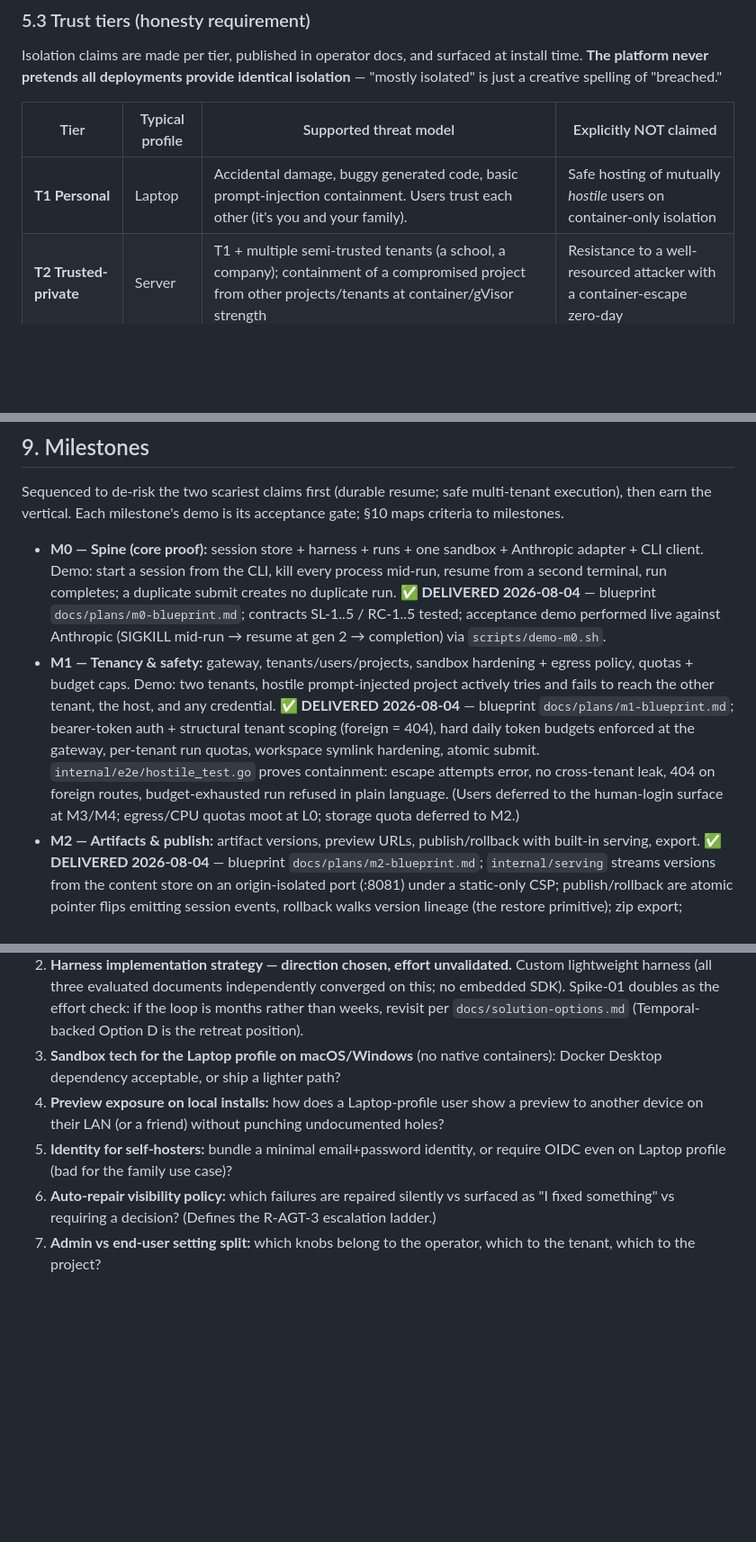
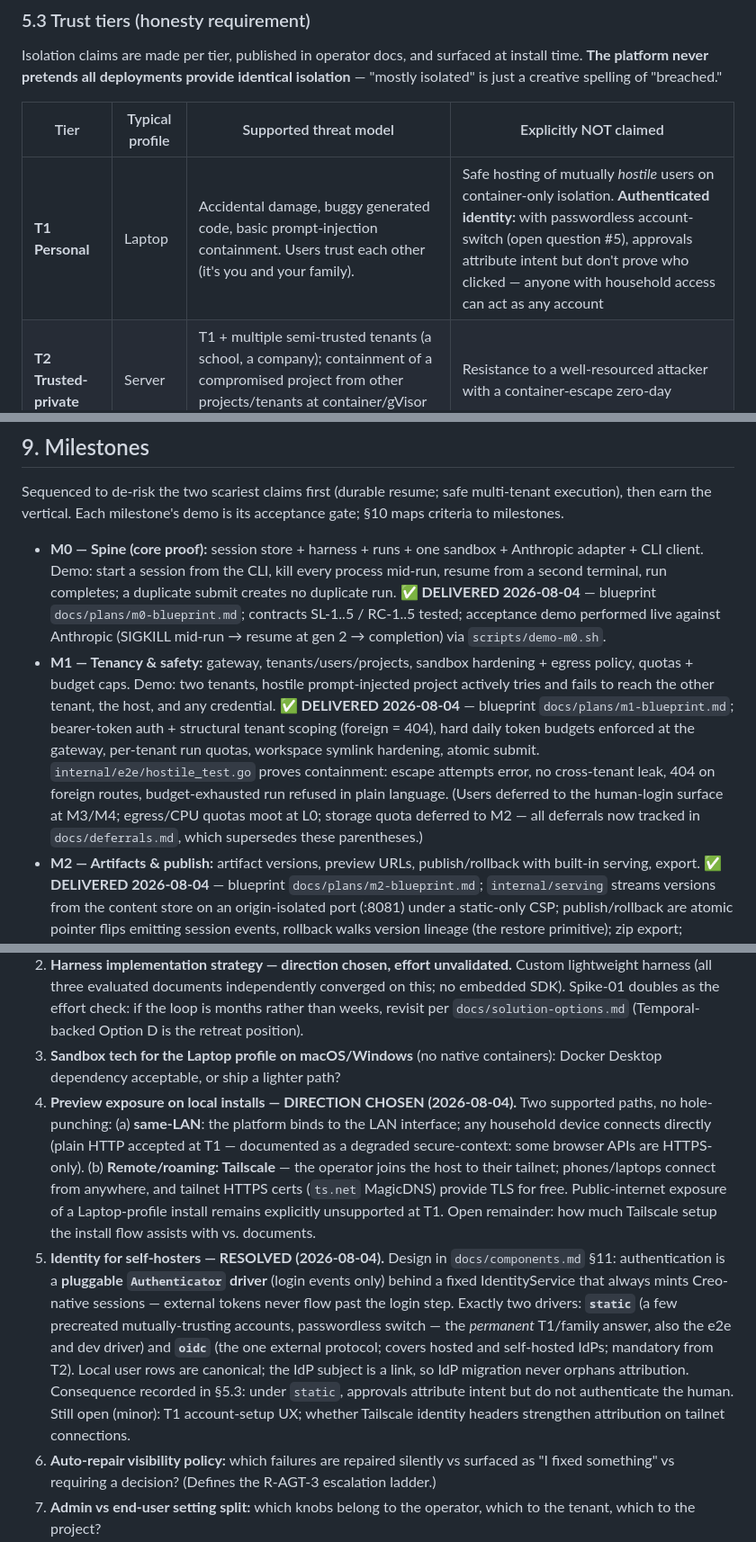
Before and after one commit to korya/creo, a Markdown page: PRD.md, 3 parts joined by grey strips. Shown at 90% size. Rendered like a GitHub page; blank space fills up the shorter version.

```diff
--- a/PRD.md
+++ b/PRD.md
@@ -254,7 +254,7 @@ Isolation claims are made per tier, published in operator docs, and surfaced at
 
 | Tier | Typical profile | Supported threat model | Explicitly NOT claimed |
 |---|---|---|---|
-| **T1 Personal** | Laptop | Accidental damage, buggy generated code, basic prompt-injection containment. Users trust each other (it's you and your family). | Safe hosting of mutually *hostile* users on container-only isolation |
+| **T1 Personal** | Laptop | Accidental damage, buggy generated code, basic prompt-injection containment. Users trust each other (it's you and your family). | Safe hosting of mutually *hostile* users on container-only isolation. **Authenticated identity:** with passwordless account-switch (open question #5), approvals attribute intent but don't prove who clicked — anyone with household access can act as any account |
 | **T2 Trusted-private** | Server | T1 + multiple semi-trusted tenants (a school, a company); containment of a compromised project from other projects/tenants at container/gVisor strength | Resistance to a well-resourced attacker with a container-escape zero-day |
 | **T3 Hostile multi-tenant** | Cluster | Arbitrary anonymous internet users actively attacking the platform and each other; hardened runtimes (Kata/gVisor/microVM), full egress control | — (this is the full claim) |
 
@@ -308,7 +308,7 @@ Same core, three supported shapes; each maps to a trust tier (§5.3):
 Sequenced to de-risk the two scariest claims first (durable resume; safe multi-tenant execution), then earn the vertical. Each milestone's demo is its acceptance gate; §10 maps criteria to milestones.
 
 - **M0 — Spine (core proof):** session store + harness + runs + one sandbox + Anthropic adapter + CLI client. Demo: start a session from the CLI, kill every process mid-run, resume from a second terminal, run completes; a duplicate submit creates no duplicate run. **✅ DELIVERED 2026-08-04** — blueprint `docs/plans/m0-blueprint.md`; contracts SL-1..5 / RC-1..5 tested; acceptance demo performed live against Anthropic (SIGKILL mid-run → resume at gen 2 → completion) via `scripts/demo-m0.sh`.
-- **M1 — Tenancy & safety:** gateway, tenants/users/projects, sandbox hardening + egress policy, quotas + budget caps. Demo: two tenants, hostile prompt-injected project actively tries and fails to reach the other tenant, the host, and any credential. **✅ DELIVERED 2026-08-04** — blueprint `docs/plans/m1-blueprint.md`; bearer-token auth + structural tenant scoping (foreign = 404), hard daily token budgets enforced at the gateway, per-tenant run quotas, workspace symlink hardening, atomic submit. `internal/e2e/hostile_test.go` proves containment: escape attempts error, no cross-tenant leak, 404 on foreign routes, budget-exhausted run refused in plain language. (Users deferred to the human-login surface at M3/M4; egress/CPU quotas moot at L0; storage quota deferred to M2.)
+- **M1 — Tenancy & safety:** gateway, tenants/users/projects, sandbox hardening + egress policy, quotas + budget caps. Demo: two tenants, hostile prompt-injected project actively tries and fails to reach the other tenant, the host, and any credential. **✅ DELIVERED 2026-08-04** — blueprint `docs/plans/m1-blueprint.md`; bearer-token auth + structural tenant scoping (foreign = 404), hard daily token budgets enforced at the gateway, per-tenant run quotas, workspace symlink hardening, atomic submit. `internal/e2e/hostile_test.go` proves containment: escape attempts error, no cross-tenant leak, 404 on foreign routes, budget-exhausted run refused in plain language. (Users deferred to the human-login surface at M3/M4; egress/CPU quotas moot at L0; storage quota deferred to M2 — all deferrals now tracked in `docs/deferrals.md`, which supersedes these parentheses.)
 - **M2 — Artifacts & publish:** artifact versions, preview URLs, publish/rollback with built-in serving, export. **✅ DELIVERED 2026-08-04** — blueprint `docs/plans/m2-blueprint.md`; `internal/serving` streams versions from the content store on an origin-isolated port (:8081) under a static-only CSP; publish/rollback are atomic pointer flips emitting session events, rollback walks version lineage (the restore primitive); zip export; preview via capability URL (T1). e2e proves build→publish→rollback→export→preview plus origin isolation and wrong-secret 404.
 - **M3 — Websites vertical alpha:** vertical profile + reference web client; the R-WEB-3 loop works for a friendly non-coder with a human on call. **✅ DELIVERED 2026-08-04** — blueprint `docs/plans/m3-blueprint.md`; `internal/profile` makes the websites vertical first-class data (L0 execution enforced by `ValidatePalette`, artifact-policy CSP, explicit site language); a Vite/TypeScript reference client (`web/`) embedded via `internal/webui` serves the chat + live-preview + publish loop at `/`, consuming only the public API. Tested: Go profile/enforcement units, vitest on the client's API layer, e2e proving the SPA is served and the describe→publish loop works, plus a live manual run.
 - **M4 — Multi-device & polish:** second-device resume UX, cross-device approvals, idle-park/wake tuning, error-language pass (R-AGT-2/3), OpenAI-compat adapter validated against at least one local model.
@@ -363,8 +363,8 @@ Ordered roughly by how soon they block work.
 1. **Session store technology — RESOLVED (2026-08-03).** Embedded **SQLite for all single-node profiles** (Laptop + Server — the actual deployment reality of ~95% of self-host installs); **Postgres as the Cluster-profile adapter**, added behind the same narrow storage interface when that profile becomes real; pure-file storage evaluated and rejected (hand-building ACID is more code and more risk than SQLite, which ships it). Restores the true single-binary self-host story. The dual-semantics tax is deferred and bounded: one backend for the whole M0–M5 arc, then a shared conformance suite with fencing and idempotency as explicit interface contracts (`docs/components.md`).
 2. **Harness implementation strategy — direction chosen, effort unvalidated.** Custom lightweight harness (all three evaluated documents independently converged on this; no embedded SDK). Spike-01 doubles as the effort check: if the loop is months rather than weeks, revisit per `docs/solution-options.md` (Temporal-backed Option D is the retreat position).
 3. **Sandbox tech for the Laptop profile on macOS/Windows** (no native containers): Docker Desktop dependency acceptable, or ship a lighter path?
-4. **Preview exposure on local installs:** how does a Laptop-profile user show a preview to another device on their LAN (or a friend) without punching undocumented holes?
-5. **Identity for self-hosters:** bundle a minimal email+password identity, or require OIDC even on Laptop profile (bad for the family use case)?
+4. **Preview exposure on local installs — DIRECTION CHOSEN (2026-08-04).** Two supported paths, no hole-punching: (a) **same-LAN**: the platform binds to the LAN interface; any household device connects directly (plain HTTP accepted at T1 — documented as a degraded secure-context: some browser APIs are HTTPS-only). (b) **Remote/roaming: Tailscale** — the operator joins the host to their tailnet; phones/laptops connect from anywhere, and tailnet HTTPS certs (`ts.net` MagicDNS) provide TLS for free. Public-internet exposure of a Laptop-profile install remains explicitly unsupported at T1. Open remainder: how much Tailscale setup the install flow assists with vs. documents.
+5. **Identity for self-hosters — RESOLVED (2026-08-04).** Design in `docs/components.md` §11: authentication is a **pluggable `Authenticator` driver** (login events only) behind a fixed IdentityService that always mints Creo-native sessions — external tokens never flow past the login step. Exactly two drivers: **`static`** (a few precreated mutually-trusting accounts, passwordless switch — the *permanent* T1/family answer, also the e2e and dev driver) and **`oidc`** (the one external protocol; covers hosted and self-hosted IdPs; mandatory from T2). Local user rows are canonical; the IdP subject is a link, so IdP migration never orphans attribution. Consequence recorded in §5.3: under `static`, approvals attribute intent but do not authenticate the human. Still open (minor): T1 account-setup UX; whether Tailscale identity headers strengthen attribution on tailnet connections.
 6. **Auto-repair visibility policy:** which failures are repaired silently vs surfaced as "I fixed something" vs requiring a decision? (Defines the R-AGT-3 escalation ladder.)
 7. **Admin vs end-user setting split:** which knobs belong to the operator, which to the tenant, which to the project?
 8. **Can multiple verticals share one installation, and can a project move between vertical profiles?** (Affects profile schema and artifact typing now, even though it ships later.)
```
Also changed, not shown: other parts of PRD.md (+1 -1 lines), docs/components.md (+23 -1 lines), docs/deferrals.md (added, +21 -0 lines).
